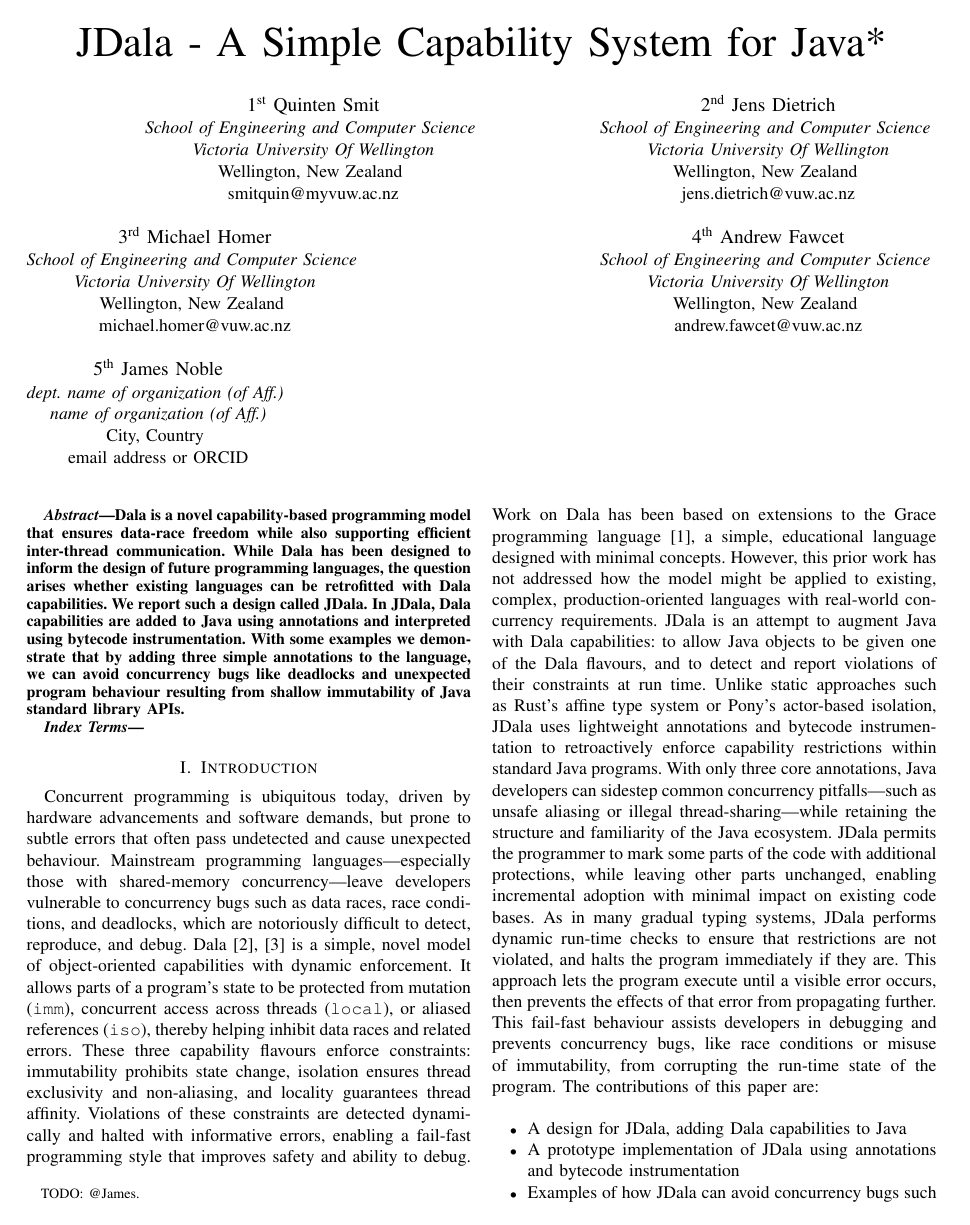
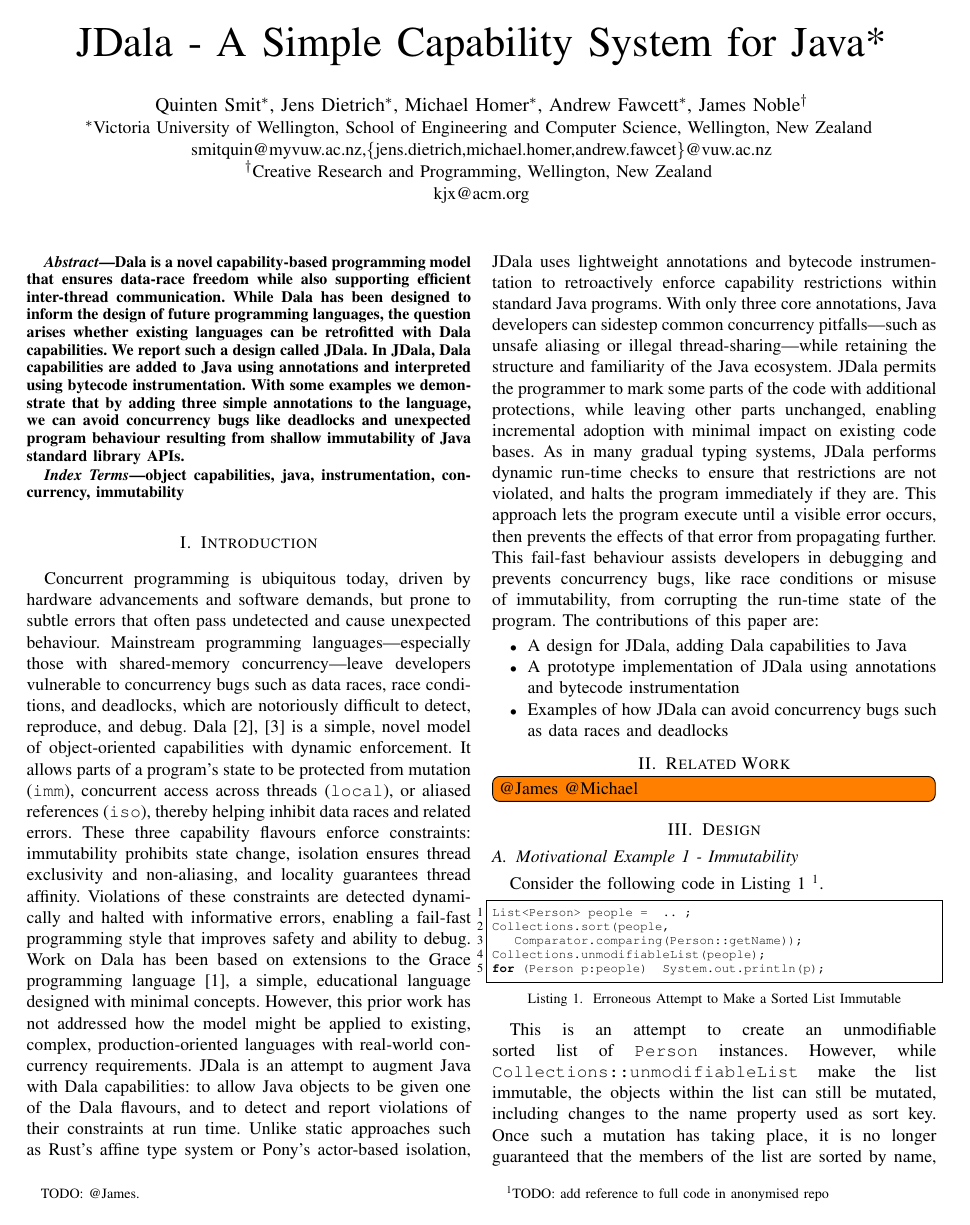
Before and after one commit to jensdietrich/jdala, a LaTeX paper (docs/report/JDala.tex): page 1 of 3. Compiled offline with pdfLaTeX; a missing font is replaced by an installed copy or a similar font; a LaTeX package or settings file that is missing is left out.

Commit message:
added keywords, redid author block

```diff
--- a/docs/report/JDala.tex
+++ b/docs/report/JDala.tex
@@ -51,36 +51,14 @@
 \thanks{TODO: @James.}
 }
 
-\author{\IEEEauthorblockN{1\textsuperscript{st} Quinten Smit}
-\IEEEauthorblockA{\textit{School of Engineering and Computer Science} \\
-\textit{Victoria University Of Wellington}\\
-Wellington, New Zealand \\
-smitquin@myvuw.ac.nz}
-\and
-\IEEEauthorblockN{2\textsuperscript{nd} Jens Dietrich}
-\IEEEauthorblockA{\textit{School of Engineering and Computer Science} \\
-\textit{Victoria University Of Wellington}\\
-Wellington, New Zealand \\
-jens.dietrich@vuw.ac.nz}
-\and
-\IEEEauthorblockN{3\textsuperscript{rd} Michael Homer}
-\IEEEauthorblockA{\textit{School of Engineering and Computer Science} \\
-\textit{Victoria University Of Wellington}\\
-Wellington, New Zealand \\
-michael.homer@vuw.ac.nz}
-\and
-\IEEEauthorblockN{4\textsuperscript{th} Andrew Fawcet}
-\IEEEauthorblockA{\textit{School of Engineering and Computer Science} \\
-\textit{Victoria University Of Wellington}\\
-Wellington, New Zealand \\
-andrew.fawcet@vuw.ac.nz}
-\and
-\IEEEauthorblockN{5\textsuperscript{th} James Noble}
-\IEEEauthorblockA{\textit{dept. name of organization (of Aff.)} \\
-\textit{name of organization (of Aff.)}\\
-City, Country \\
-email address or ORCID}
+\author{
+	\IEEEauthorblockN{Quinten Smit\IEEEauthorrefmark{1}, Jens Dietrich\IEEEauthorrefmark{1}, Michael Homer\IEEEauthorrefmark{1}, Andrew Fawcett\IEEEauthorrefmark{1}, James Noble\IEEEauthorrefmark{2}}
+	\IEEEauthorblockA{\IEEEauthorrefmark{1}Victoria University of Wellington, School of Engineering and Computer Science, Wellington, New Zealand
+		\\smitquin@myvuw.ac.nz,\{jens.dietrich,michael.homer,andrew.fawcet\}@vuw.ac.nz}
+	\IEEEauthorblockA{\IEEEauthorrefmark{2}Creative Research and Programming, Wellington, New Zealand
+		\\kjx@acm.org}
 }
+
 
 \maketitle
 
@@ -92,7 +70,7 @@
 \end{abstract}
 
 \begin{IEEEkeywords}
-
+object capabilities, java, instrumentation, concurrency, immutability
 \end{IEEEkeywords}
 
 \section{Introduction}
```
